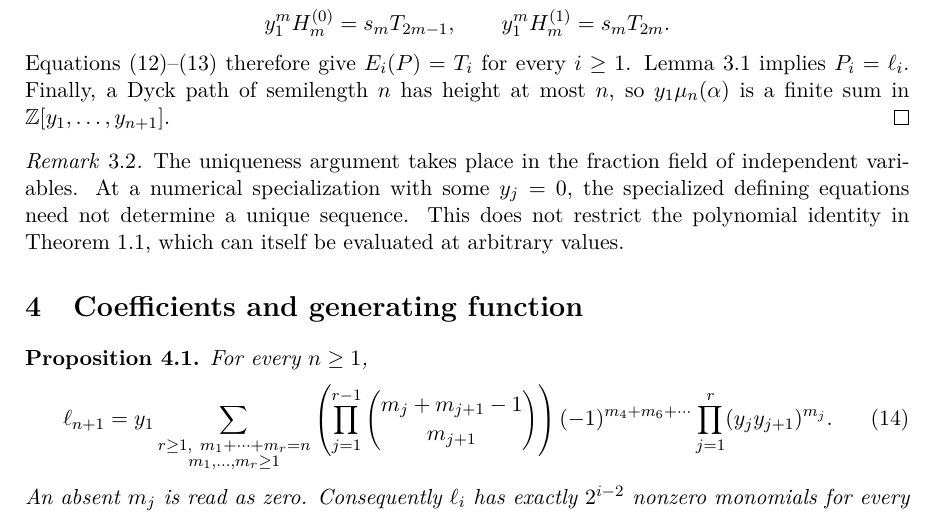
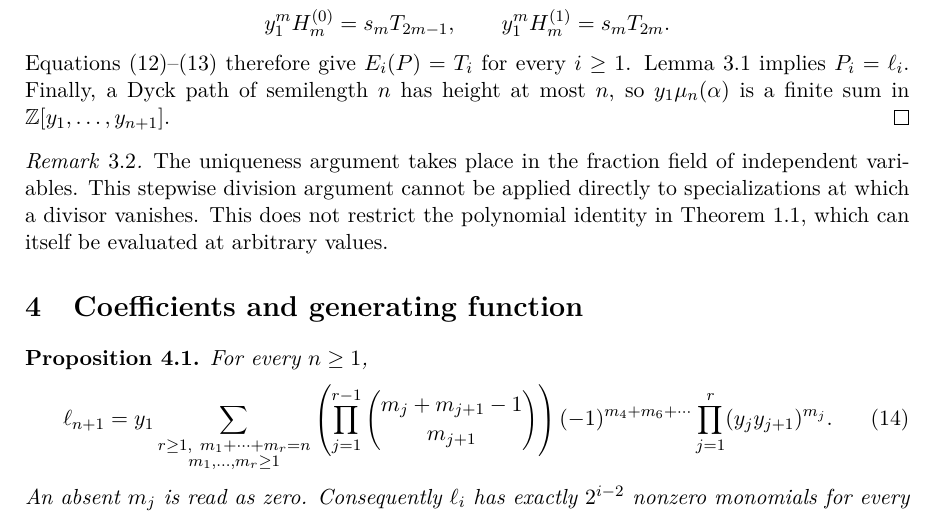
Before and after one commit to Aurantium-47/lecture-hall-polynomiality, a LaTeX paper (main.tex): part of page 4 of 6, cut so that both start at the same text. Compiled offline with pdfLaTeX.

Commit message:
Correct the numerical-specialization remark without changing the theorem

```diff
--- a/main.tex
+++ b/main.tex
@@ -295,8 +295,8 @@ $\Z[y_1,\ldots,y_{n+1}]$.
 
 \begin{remark}
 The uniqueness argument takes place in the fraction field of independent
-variables. At a numerical specialization with some $y_j=0$, the
-specialized defining equations need not determine a unique sequence.
+variables. This stepwise division argument cannot be applied directly
+to specializations at which a divisor vanishes.
 This does not restrict the polynomial identity in Theorem~\ref{thm:main},
 which can itself be evaluated at arbitrary values.
 \end{remark}
```
Also changed, not shown: SHA256SUMS.txt (+2 -2 lines), main.pdf.
